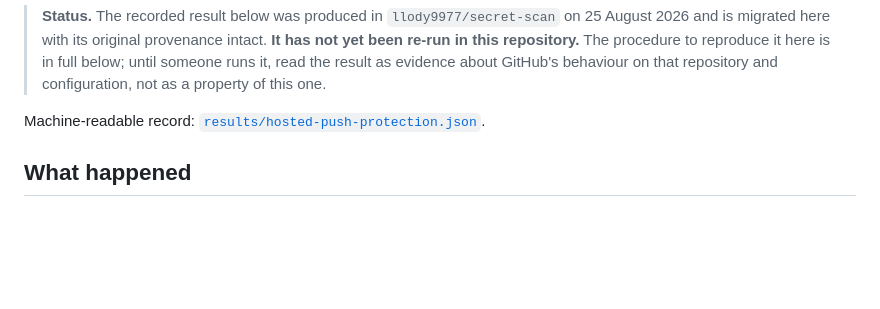
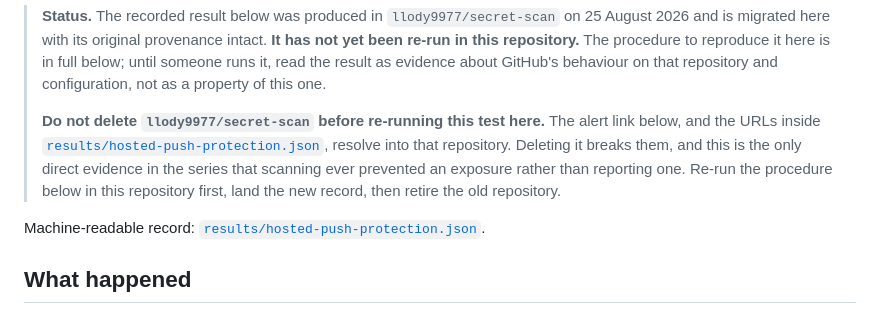
Before and after one commit to llody9977/secret-scanner-benchmark, a Markdown page: docs/HOSTED-PUSH-PROTECTION.md, the part around the change. Drawn GitHub-style; blank space fills up the shorter version.

Commit message:
Warn against retiring secret-scan before the hosted test is re-run here
The alert URL and the URLs inside results/hosted-push-protection.json resolve
into the old repository. It holds the only direct evidence in the series that
scanning prevented an exposure rather than reporting one, so the test has to be
re-run here and the new record landed before that repository is retired.

```diff
--- a/docs/HOSTED-PUSH-PROTECTION.md
+++ b/docs/HOSTED-PUSH-PROTECTION.md
@@ -17,6 +17,14 @@ rather than reporting one after the fact.
 > repository.** The procedure to reproduce it here is in full below; until
 > someone runs it, read the result as evidence about GitHub's behaviour on that
 > repository and configuration, not as a property of this one.
+>
+> **Do not delete `llody9977/secret-scan` before re-running this test here.**
+> The alert link below, and the URLs inside
+> [`results/hosted-push-protection.json`](../results/hosted-push-protection.json),
+> resolve into that repository. Deleting it breaks them, and this is the only
+> direct evidence in the series that scanning ever prevented an exposure rather
+> than reporting one. Re-run the procedure below in this repository first, land
+> the new record, then retire the old repository.
 
 Machine-readable record: [`results/hosted-push-protection.json`](../results/hosted-push-protection.json).
 
```
